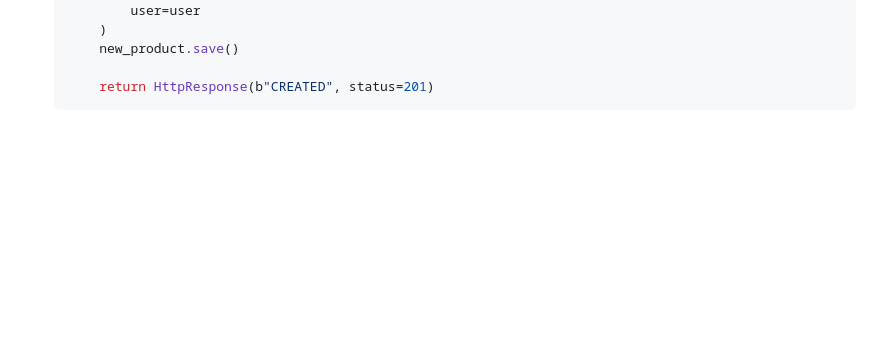
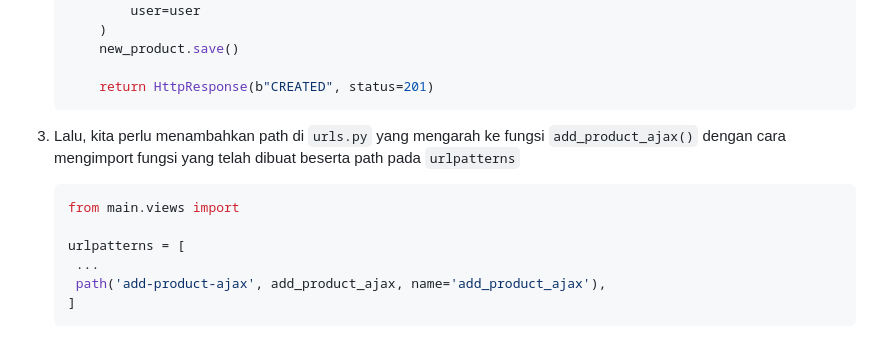
Before and after one commit to danferdiansyah/grime, a Markdown page: README.md, the part around the change. Rendered like a GitHub page; blank space fills up the shorter version.

````diff
--- a/README.md
+++ b/README.md
@@ -175,3 +175,13 @@ View Grime's live website here: [Grime Deployment Page](http://daniel-ferdiansya
 
        return HttpResponse(b"CREATED", status=201)
    ```
+
+3. Lalu, kita perlu menambahkan path di `urls.py` yang mengarah ke fungsi `add_product_ajax()` dengan cara mengimport fungsi yang telah dibuat beserta path pada `urlpatterns`
+   ```python
+   from main.views import
+
+   urlpatterns = [
+    ...
+    path('add-product-ajax', add_product_ajax, name='add_product_ajax'),
+   ]
+   ```
````
